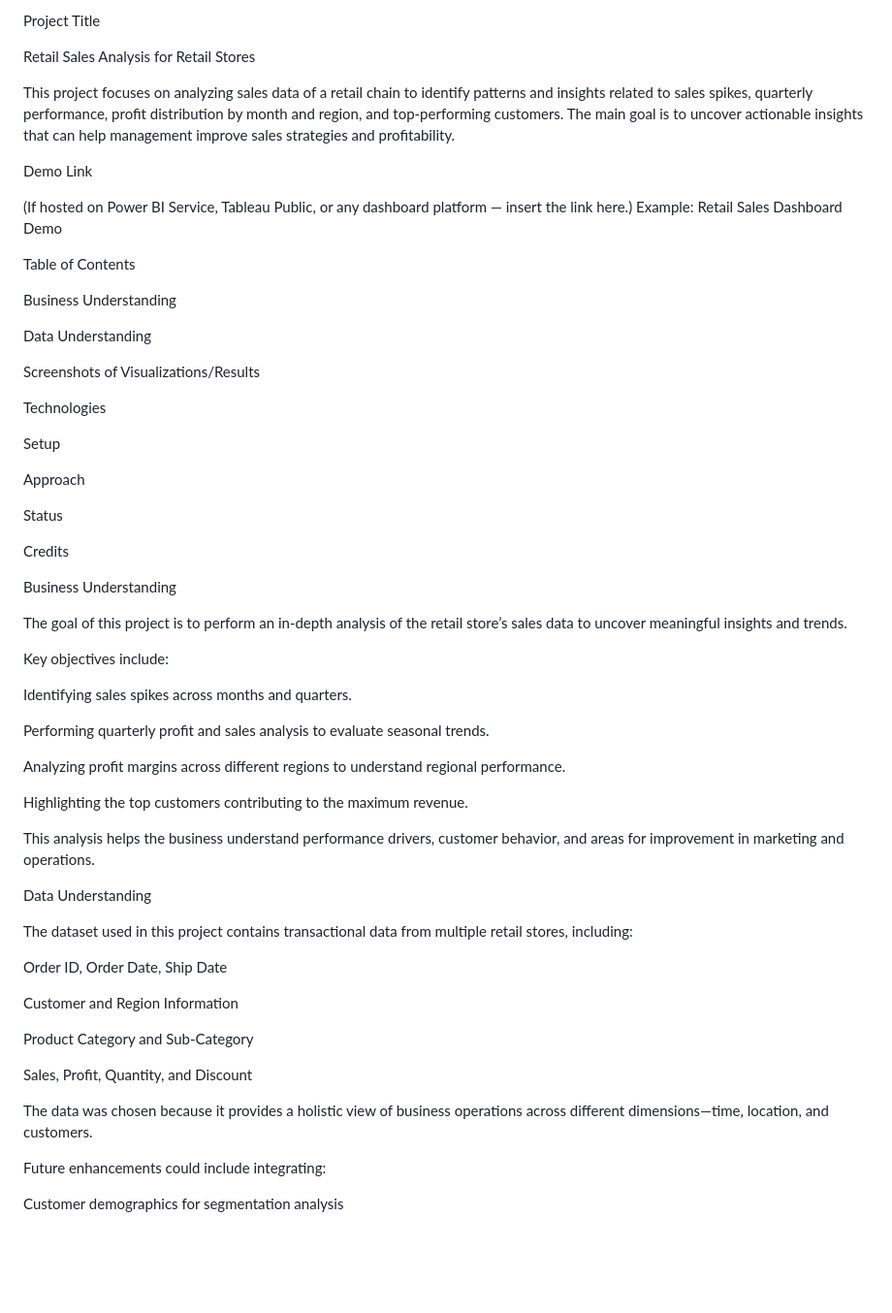
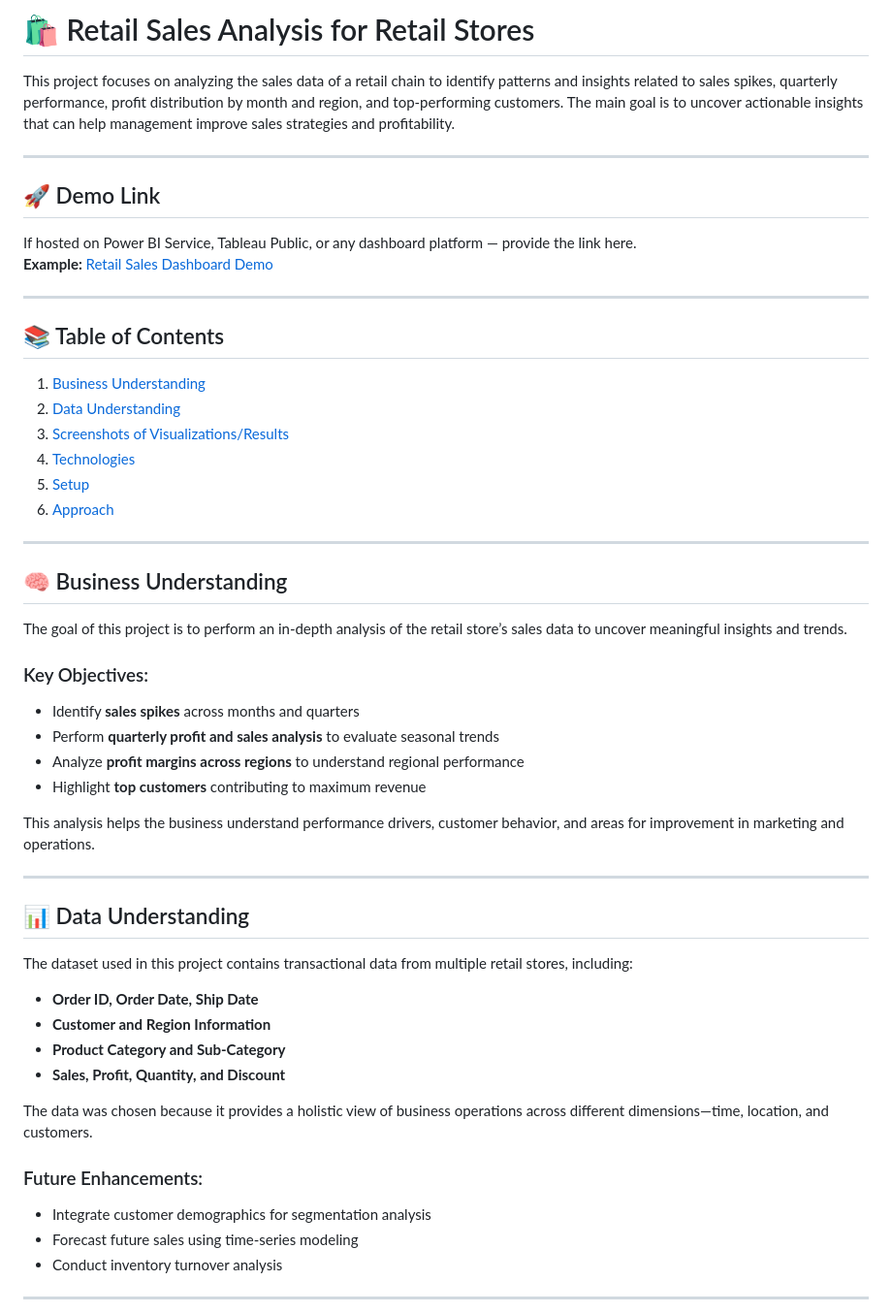
Before and after one commit to Dev-SarthakBora/retail-analysis, a Markdown page: readme.md, the part around one of its changes. Shown at 97% size. Drawn GitHub-style; blank space fills up the shorter version.

```diff
--- a/readme.md
+++ b/readme.md
@@ -1,63 +1,51 @@
-Project Title
+# 🛍️ Retail Sales Analysis for Retail Stores
 
-Retail Sales Analysis for Retail Stores
+This project focuses on analyzing the sales data of a retail chain to identify patterns and insights related to sales spikes, quarterly performance, profit distribution by month and region, and top-performing customers. The main goal is to uncover actionable insights that can help management improve sales strategies and profitability.
 
-This project focuses on analyzing sales data of a retail chain to identify patterns and insights related to sales spikes, quarterly performance, profit distribution by month and region, and top-performing customers. The main goal is to uncover actionable insights that can help management improve sales strategies and profitability.
+---
 
-Demo Link
+## 🚀 Demo Link
+If hosted on Power BI Service, Tableau Public, or any dashboard platform — provide the link here.
+**Example:** [Retail Sales Dashboard Demo](#)
 
-(If hosted on Power BI Service, Tableau Public, or any dashboard platform — insert the link here.)
-Example: Retail Sales Dashboard Demo
+---
 
-Table of Contents
+## 📚 Table of Contents
+1. [Business Understanding](#business-understanding)
+2. [Data Understanding](#data-understanding)
+3. [Screenshots of Visualizations/Results](#screenshots-of-visualizationsresults)
+4. [Technologies](#technologies)
+5. [Setup](#setup)
+6. [Approach](#approach)
 
-Business Understanding
+---
 
-Data Understanding
-
-Screenshots of Visualizations/Results
-
-Technologies
-
-Setup
-
-Approach
-
-Status
-
-Credits
-
-Business Understanding
-
+## 🧠 Business Understanding
 The goal of this project is to perform an in-depth analysis of the retail store’s sales data to uncover meaningful insights and trends.
 
-Key objectives include:
-
-Identifying sales spikes across months and quarters.
-
-Performing quarterly profit and sales analysis to evaluate seasonal trends.
-
-Analyzing profit margins across different regions to understand regional performance.
-
-Highlighting the top customers contributing to the maximum revenue.
+### Key Objectives:
+- Identify **sales spikes** across months and quarters
+- Perform **quarterly profit and sales analysis** to evaluate seasonal trends
+- Analyze **profit margins across regions** to understand regional performance
+- Highlight **top customers** contributing to maximum revenue
 
 This analysis helps the business understand performance drivers, customer behavior, and areas for improvement in marketing and operations.
 
-Data Understanding
+---
 
+## 📊 Data Understanding
 The dataset used in this project contains transactional data from multiple retail stores, including:
-
-Order ID, Order Date, Ship Date
-
-Customer and Region Information
-
-Product Category and Sub-Category
-
-Sales, Profit, Quantity, and Discount
+- **Order ID, Order Date, Ship Date**
+- **Customer and Region Information**
+- **Product Category and Sub-Category**
+- **Sales, Profit, Quantity, and Discount**
 
 The data was chosen because it provides a holistic view of business operations across different dimensions—time, location, and customers.
 
-Future enhancements could include integrating:
+### Future Enhancements:
+- Integrate customer demographics for segmentation analysis
+- Forecast future sales using time-series modeling
+- Conduct inventory turnover analysis
 
-Customer demographics for segmentation analysis
+---
 
```
Also changed, not shown: other parts of readme.md (+34 -62 lines).
